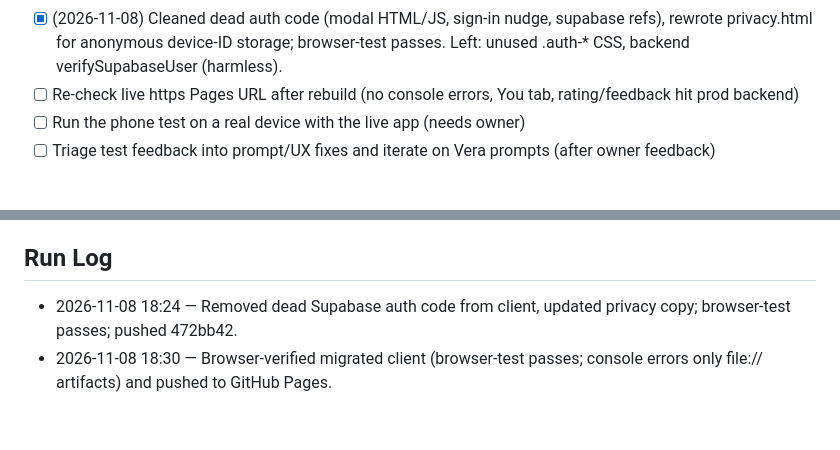
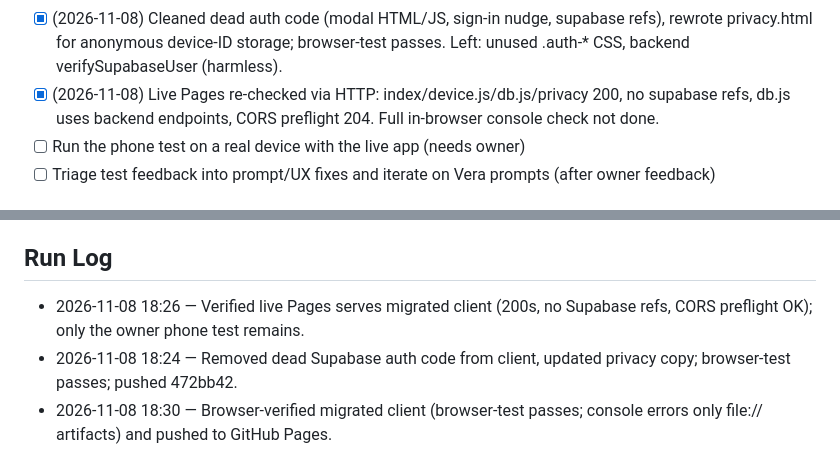
Before and after one commit to eshcharb-dot/somm, a Markdown page: STATUS.md, 2 parts joined by grey strips. Rendered like a GitHub page; blank space fills up the shorter version.

Commit message:
conductor(PR-002): verify live Pages, update status
Co-Authored-By: Claude Sonnet 5.5 <noreply@anthropic.com>

```diff
--- a/STATUS.md
+++ b/STATUS.md
@@ -24,7 +24,7 @@ _Maintained by the Conductor. Agents update this every cycle._
 - [x] (2026-11-08) Client switched: new js/device.js (device ID + SommAuth guest shim), db.js -> backend endpoints (verified against prod from node: feedback/rating/delete ok), sign-in UI entry points removed, supabase script dropped, SW list updated. Committed locally, NOT pushed yet.
 - [x] (2026-11-08) Browser-verified client (clear localStorage first; browser-test.js passes, only file:// CORS/SW console noise) and pushed c341c57 to Pages. TODO: re-check on live https URL once Pages rebuilds
 - [x] (2026-11-08) Cleaned dead auth code (modal HTML/JS, sign-in nudge, supabase refs), rewrote privacy.html for anonymous device-ID storage; browser-test passes. Left: unused .auth-* CSS, backend verifySupabaseUser (harmless).
-- [ ] Re-check live https Pages URL after rebuild (no console errors, You tab, rating/feedback hit prod backend)
+- [x] (2026-11-08) Live Pages re-checked via HTTP: index/device.js/db.js/privacy 200, no supabase refs, db.js uses backend endpoints, CORS preflight 204. Full in-browser console check not done.
 - [ ] Run the phone test on a real device with the live app (needs owner)
 - [ ] Triage test feedback into prompt/UX fixes and iterate on Vera prompts (after owner feedback)
 
@@ -45,6 +45,7 @@ _Maintained by the Conductor. Agents update this every cycle._
 - [x] Q-PR002-005 (normal): Deploy Backend CI fails because GitHub repo secrets VERCEL_TOKEN / VERCEL_ORG_ID / VERCEL_PROJECT_ID are not set. Options: (a) you create a Vercel token (vercel.com/account/tokens) and I set all three via `gh secret set`; (b) skip CI deploy and keep deploying manually via Vercel CLI. Recommend (b) for now — low value until Q-PR002-003 is resolved.
 
 ## Run Log
+- 2026-11-08 18:26 — Verified live Pages serves migrated client (200s, no Supabase refs, CORS preflight OK); only the owner phone test remains.
 - 2026-11-08 18:24 — Removed dead Supabase auth code from client, updated privacy copy; browser-test passes; pushed 472bb42.
 - 2026-11-08 18:30 — Browser-verified migrated client (browser-test passes; console errors only file:// artifacts) and pushed to GitHub Pages.
 - 2026-11-08 18:17 — Migrated client off Supabase to anonymous device ID + backend endpoints (device.js, db.js, app.js You tab); node-checked, prod API calls OK; committed locally, push pending browser verification.
```
